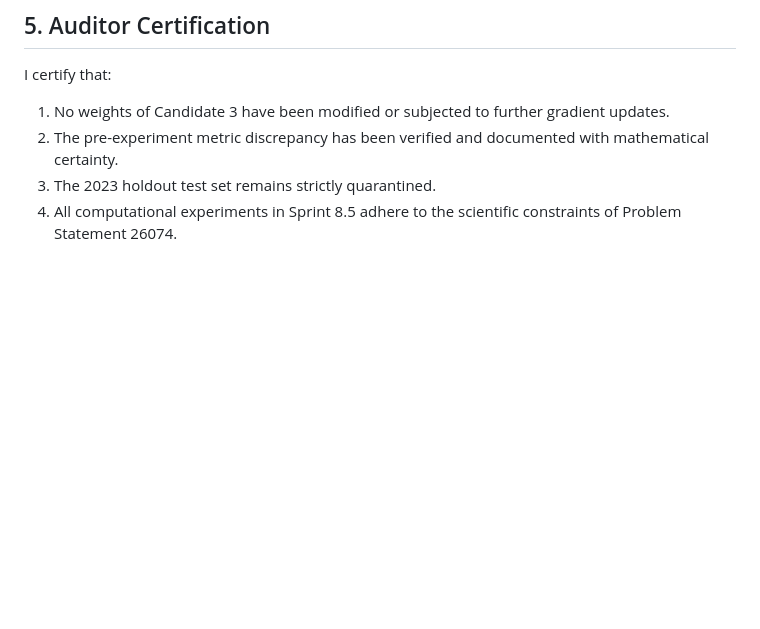
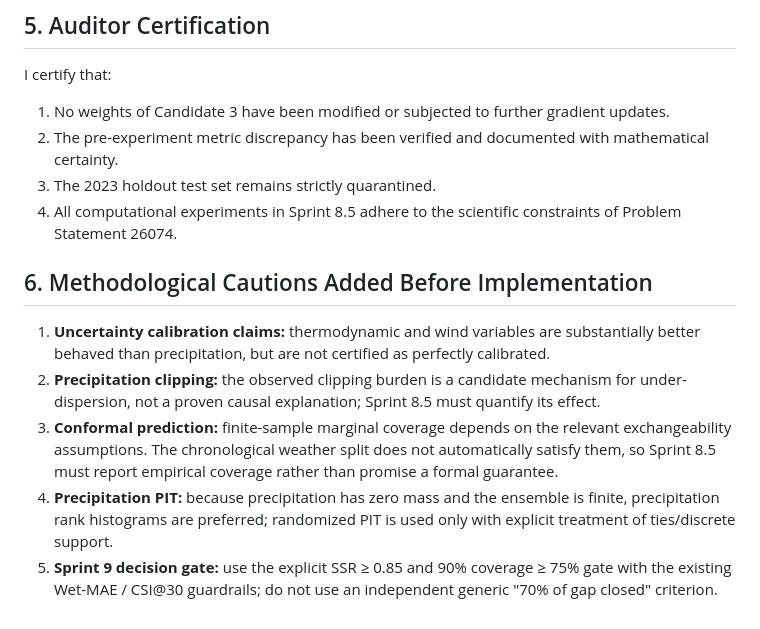
Before and after one commit to rohzhegde26/SIH-26074-Fast-and-Curious, a Markdown page: docs/sprint_8_5_model_training_audit.md, the part around the change. GitHub-like rendering; blank space fills up the shorter version.

Commit message:
docs(sprint8.5): tighten audit assumptions and decision gate

```diff
--- a/docs/sprint_8_5_model_training_audit.md
+++ b/docs/sprint_8_5_model_training_audit.md
@@ -119,3 +119,12 @@ I certify that:
 2. The pre-experiment metric discrepancy has been verified and documented with mathematical certainty.
 3. The 2023 holdout test set remains strictly quarantined.
 4. All computational experiments in Sprint 8.5 adhere to the scientific constraints of Problem Statement 26074.
+
+
+## 6. Methodological Cautions Added Before Implementation
+
+1. **Uncertainty calibration claims:** thermodynamic and wind variables are substantially better behaved than precipitation, but are not certified as perfectly calibrated.
+2. **Precipitation clipping:** the observed clipping burden is a candidate mechanism for under-dispersion, not a proven causal explanation; Sprint 8.5 must quantify its effect.
+3. **Conformal prediction:** finite-sample marginal coverage depends on the relevant exchangeability assumptions. The chronological weather split does not automatically satisfy them, so Sprint 8.5 must report empirical coverage rather than promise a formal guarantee.
+4. **Precipitation PIT:** because precipitation has zero mass and the ensemble is finite, precipitation rank histograms are preferred; randomized PIT is used only with explicit treatment of ties/discrete support.
+5. **Sprint 9 decision gate:** use the explicit SSR ≥ 0.85 and 90% coverage ≥ 75% gate with the existing Wet-MAE / CSI@30 guardrails; do not use an independent generic "70% of gap closed" criterion.
```
